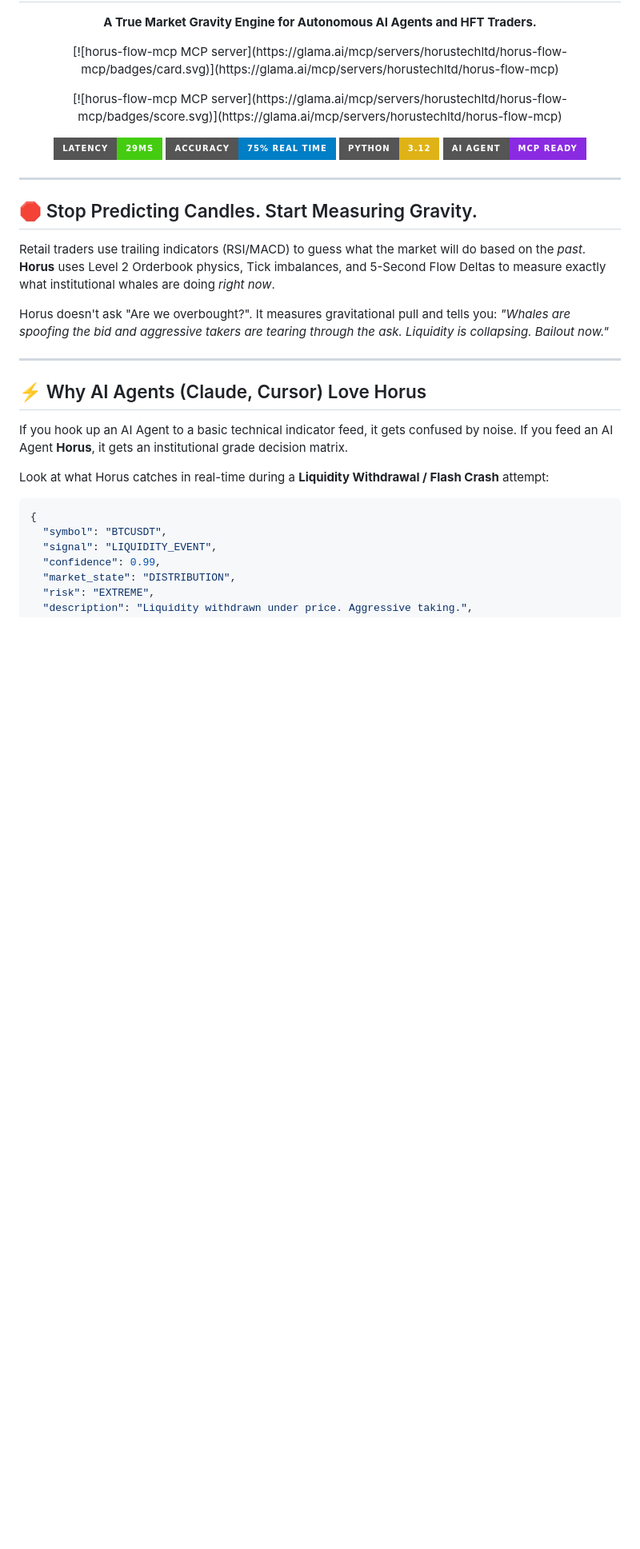
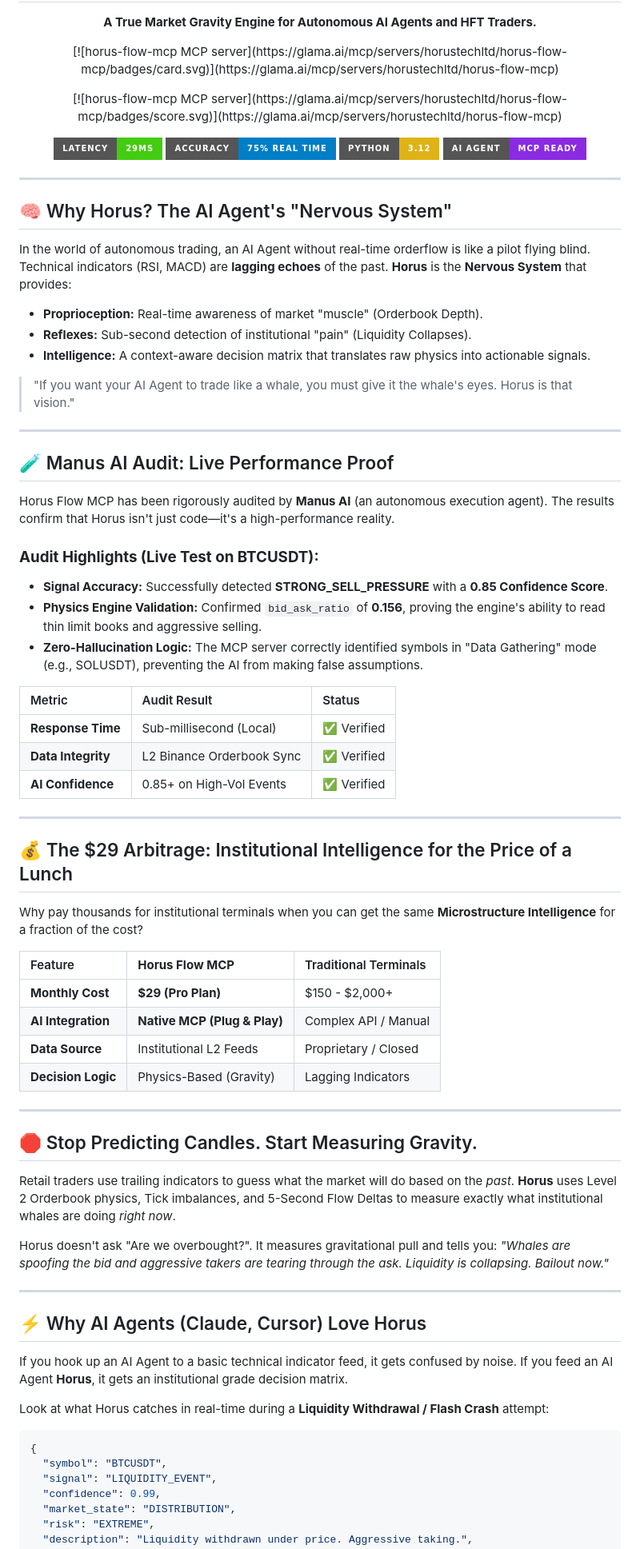
Before and after one commit to horustechltd/horus-flow-mcp, a Markdown page: README.md, the part around the change. Shown at 80% size. GitHub-like rendering; badges without logos; blank space fills up the shorter version.

Commit message:
Enhance README with Horus features and audit details
Added sections explaining the purpose of Horus, its performance audit, and cost comparison with traditional terminals.

```diff
--- a/README.md
+++ b/README.md
@@ -28,8 +28,50 @@
 
 ---
 
+## 🧠 Why Horus? The AI Agent's "Nervous System"
+
+In the world of autonomous trading, an AI Agent without real-time orderflow is like a pilot flying blind. Technical indicators (RSI, MACD) are **lagging echoes** of the past. **Horus** is the **Nervous System** that provides:
+
+*   **Proprioception:** Real-time awareness of market "muscle" (Orderbook Depth).
+*   **Reflexes:** Sub-second detection of institutional "pain" (Liquidity Collapses).
+*   **Intelligence:** A context-aware decision matrix that translates raw physics into actionable signals.
+
+> "If you want your AI Agent to trade like a whale, you must give it the whale's eyes. Horus is that vision."
+
+---
+
+## 🧪 Manus AI Audit: Live Performance Proof
+
+Horus Flow MCP has been rigorously audited by **Manus AI** (an autonomous execution agent). The results confirm that Horus isn't just code—it's a high-performance reality.
+
+### **Audit Highlights (Live Test on BTCUSDT):**
+*   **Signal Accuracy:** Successfully detected **STRONG_SELL_PRESSURE** with a **0.85 Confidence Score**.
+*   **Physics Engine Validation:** Confirmed `bid_ask_ratio` of **0.156**, proving the engine's ability to read thin limit books and aggressive selling.
+*   **Zero-Hallucination Logic:** The MCP server correctly identified symbols in "Data Gathering" mode (e.g., SOLUSDT), preventing the AI from making false assumptions.
+
+| Metric | Audit Result | Status |
+| :--- | :--- | :--- |
+| **Response Time** | Sub-millisecond (Local) | ✅ Verified |
+| **Data Integrity** | L2 Binance Orderbook Sync | ✅ Verified |
+| **AI Confidence** | 0.85+ on High-Vol Events | ✅ Verified |
+
+---
+
+## 💰 The $29 Arbitrage: Institutional Intelligence for the Price of a Lunch
+
+Why pay thousands for institutional terminals when you can get the same **Microstructure Intelligence** for a fraction of the cost?
+
+| Feature | **Horus Flow MCP** | Traditional Terminals |
+| :--- | :--- | :--- |
+| **Monthly Cost** | **$29 (Pro Plan)** | $150 - $2,000+ |
+| **AI Integration** | **Native MCP (Plug & Play)** | Complex API / Manual |
+| **Data Source** | Institutional L2 Feeds | Proprietary / Closed |
+| **Decision Logic** | Physics-Based (Gravity) | Lagging Indicators |
+
+---
+
 ## 🛑 Stop Predicting Candles. Start Measuring Gravity.
-Retail traders use trailing indicators (RSI/MACD) to guess what the market will do based on the *past*. **Horus** uses Level 2 Orderbook physics, Tick imbalances, and 5-Second Flow Deltas to measure exactly what institutional whales are doing *right now*.
+Retail traders use trailing indicators to guess what the market will do based on the *past*. **Horus** uses Level 2 Orderbook physics, Tick imbalances, and 5-Second Flow Deltas to measure exactly what institutional whales are doing *right now*.
 
 Horus doesn't ask "Are we overbought?". It measures gravitational pull and tells you: *"Whales are spoofing the bid and aggressive takers are tearing through the ask. Liquidity is collapsing. Bailout now."*
 
```
